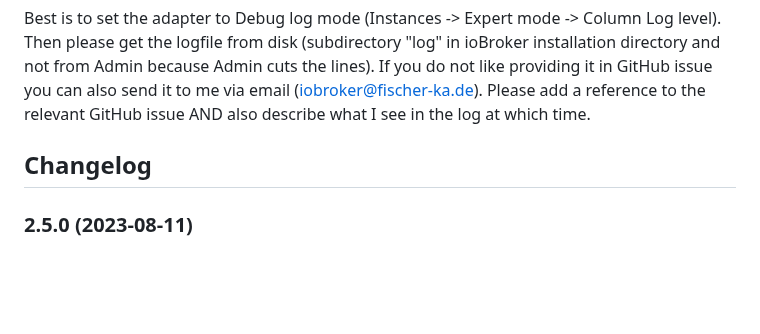
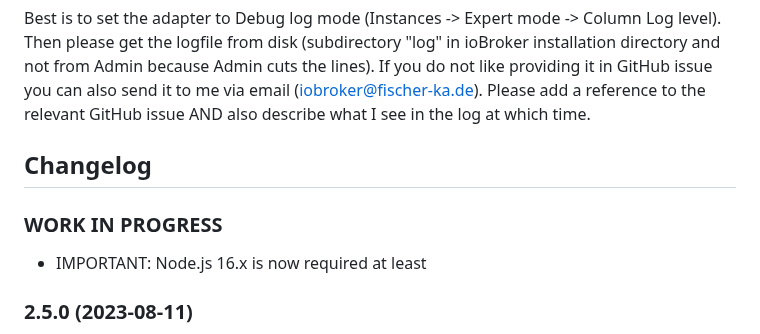
Before and after one commit to Apollon77/ioBroker.mbus, a Markdown page: README.md, the part around the change. GitHub-like rendering; blank space fills up the shorter version.

Commit message:
upgrade deps

```diff
--- a/README.md
+++ b/README.md
@@ -40,6 +40,9 @@ Please use GitHub issues for this.
 Best is to set the adapter to Debug log mode (Instances -> Expert mode -> Column Log level). Then please get the logfile from disk (subdirectory "log" in ioBroker installation directory and not from Admin because Admin cuts the lines). If you do not like providing it in GitHub issue you can also send it to me via email (iobroker@fischer-ka.de). Please add a reference to the relevant GitHub issue AND also describe what I see in the log at which time.
 
 ## Changelog
+### __WORK IN PROGRESS__
+* IMPORTANT: Node.js 16.x is now required at least
+
 ### 2.5.0 (2023-08-11)
 * IMPORTANT: Node.js 14.x is now required at least
 * (Apollon77) Update dependencies to also support Node.js 20
```
